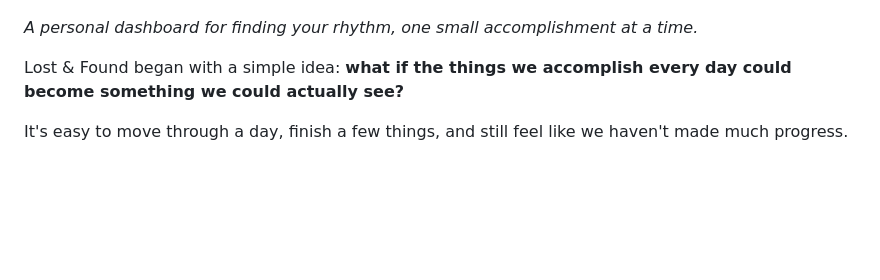
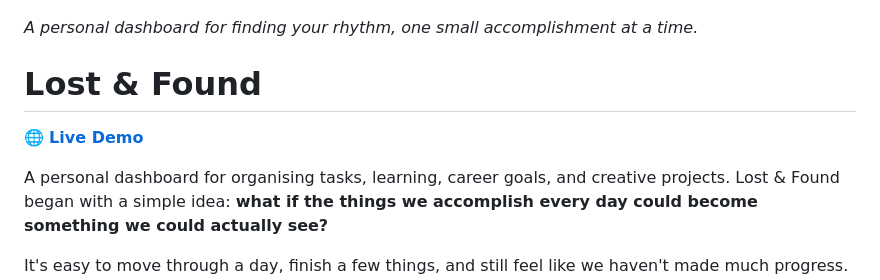
Before and after one commit to Flockstock/Lost-Found-Dashboard, a Markdown page: README.md, the part around the change. Drawn GitHub-style; blank space fills up the shorter version.

Commit message:
Enhance README with project details and demo link
Updated project description and added a live demo link.

```diff
--- a/README.md
+++ b/README.md
@@ -2,7 +2,11 @@
 ![Lost & Found Dashboard](screenshots/banner.jpg)
 
 *A personal dashboard for finding your rhythm, one small accomplishment at a time.*
+# Lost & Found
 
+🌐 **[Live Demo](https://flockstock.github.io/Lost-Found-Dashboard/)**
+
+A personal dashboard for organising tasks, learning, career goals, and creative projects.
 Lost & Found began with a simple idea: **what if the things we accomplish every day could become something we could actually see?**
 
 It's easy to move through a day, finish a few things, and still feel like we haven't made much progress. Lost & Found turns those small efforts into something tangible. Every completed task becomes a star. Over time, those stars build streaks, reveal patterns in what you do, and gradually fill your own little observatory.
```
